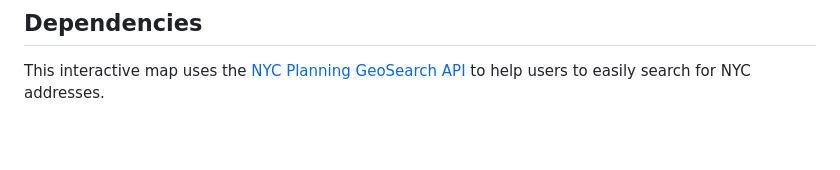
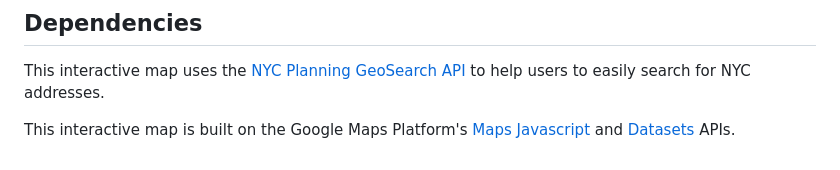
Before and after one commit to sebthedev/NYC-Property-Tax-Map, a Markdown page: README.md, the part around the change. GitHub-like rendering; blank space fills up the shorter version.

Commit message:
Add Google Maps attribution

```diff
--- a/README.md
+++ b/README.md
@@ -37,3 +37,5 @@ To join these data tables, I use the [dataJoin.sql script](./dataJoin.sql).
 
 ## Dependencies
 This interactive map uses the [NYC Planning GeoSearch API](https://geosearch.planninglabs.nyc/) to help users to easily search for NYC addresses.
+
+This interactive map is built on the Google Maps Platform's [Maps Javascript](https://developers.google.com/maps/documentation/javascript/) and [Datasets](https://developers.google.com/maps/documentation/datasets) APIs.
```
